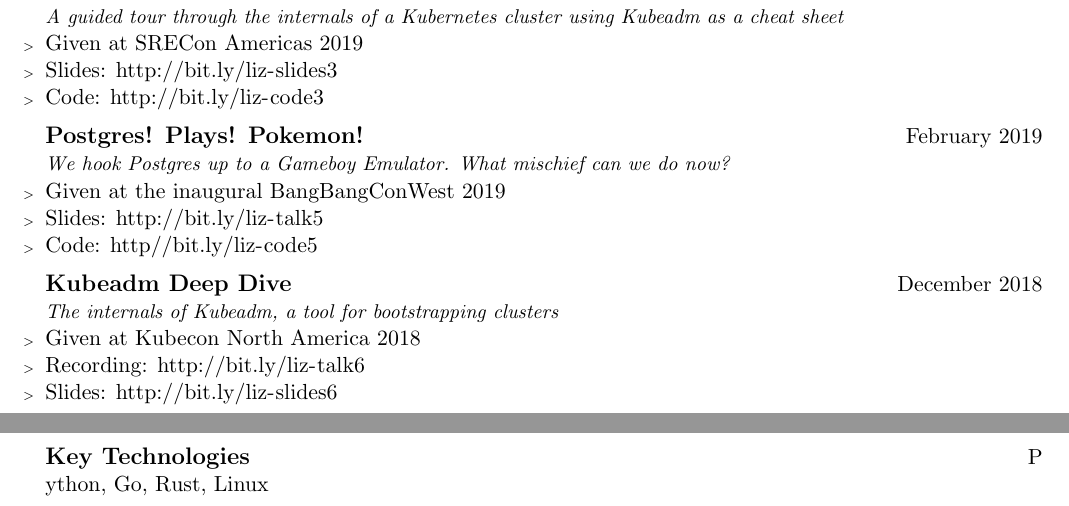
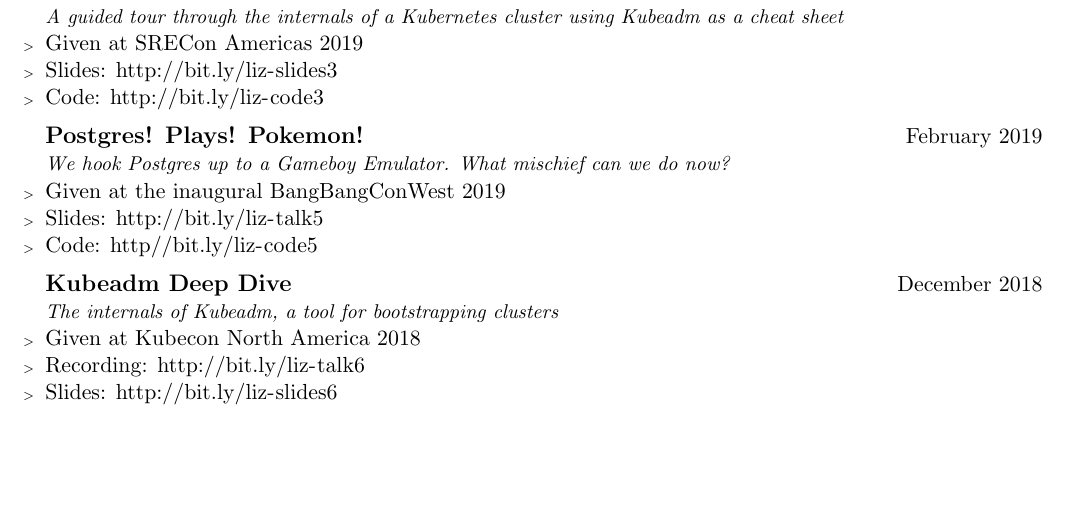
Before and after one commit to stillinbeta/resume, a LaTeX CV (resume.tex): two parts of pages 2 and 3 of 3 before the commit and part of page 2 of 2 after it, the two joined at a grey line, cut so that both start at the same text, the shorter picture padded with empty space. Compiled offline with pdfLaTeX.

Commit message:
what even are key technologies

```diff
--- a/resume.tex
+++ b/resume.tex
@@ -171,7 +171,5 @@
 %%      \begin{employment}
 %%        \item \url{http://bit.ly/liz-article1}
 %%        \end{employment}
-\company{Key Technologies}
-Python, Go, Rust, Linux
 
 \end{document}
```
